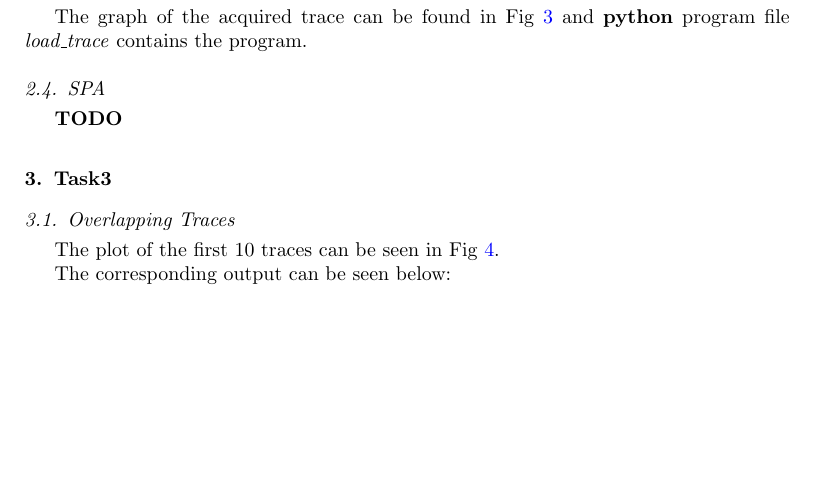
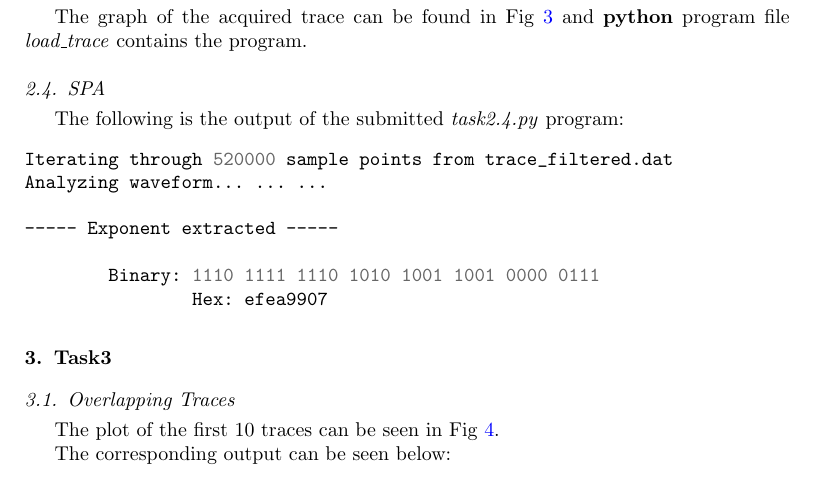
Before and after one commit to amar-laksh/UNI, a LaTeX problem sheet (assignments/HWSEC/ass2/report/report.tex): part of page 2 of 8, cut so that both start at the same text, the shorter picture padded with empty space. Compiled offline with pdfLaTeX.

Commit message:
FIXED report

```diff
--- a/assignments/HWSEC/ass2/report/report.tex
+++ b/assignments/HWSEC/ass2/report/report.tex
@@ -149,7 +149,17 @@ The graph of the acquired trace can be found in Fig~\ref{fig:acquired_trace} and
 
 \subsection{SPA}%
 \label{sub:spa}
-\textbf{TODO}
+
+The following is the output of the submitted \textit{task2.4.py} program:
+\begin{minted}{bash}
+Iterating through 520000 sample points from trace_filtered.dat
+Analyzing waveform... ... ...
+
+----- Exponent extracted -----
+
+        Binary: 1110 1111 1110 1010 1001 1001 0000 0111
+		Hex: efea9907
+\end{minted}
 
 \section{Task3}
 % \label{Task3}
```
Also changed, not shown: 1 other file.
